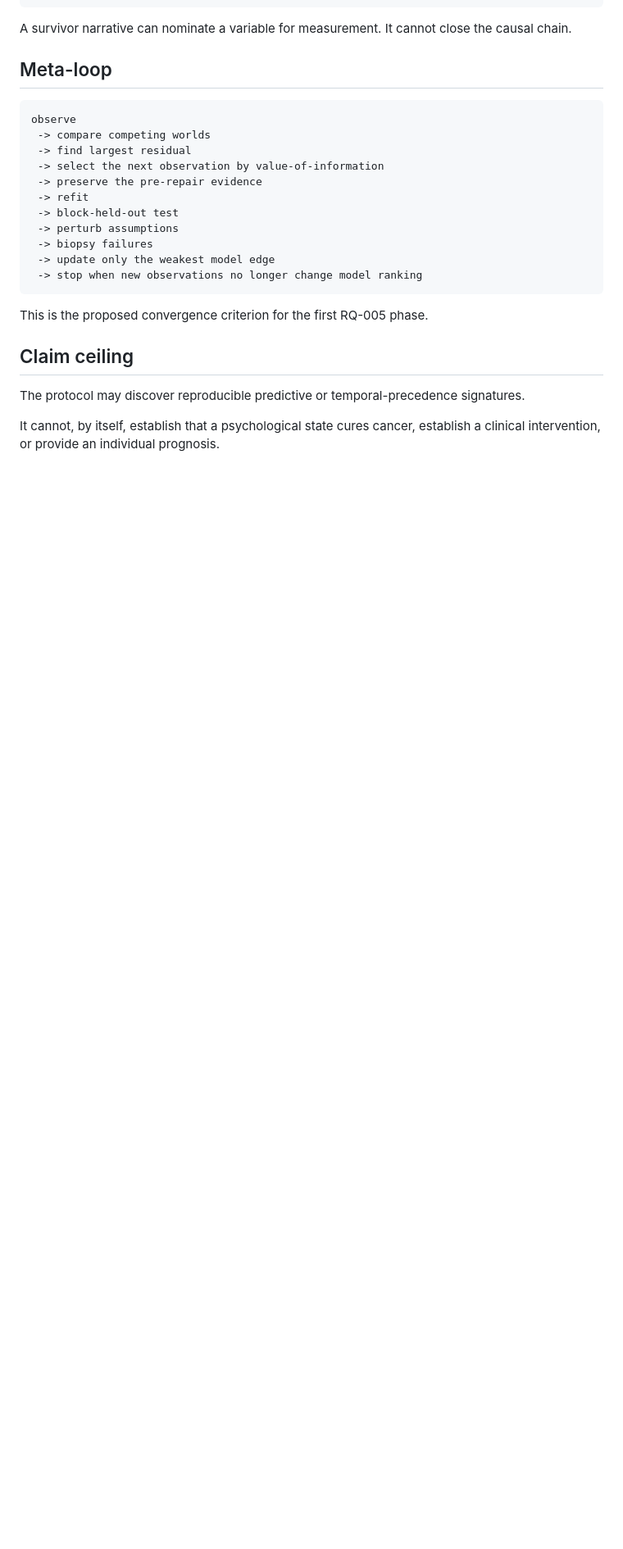
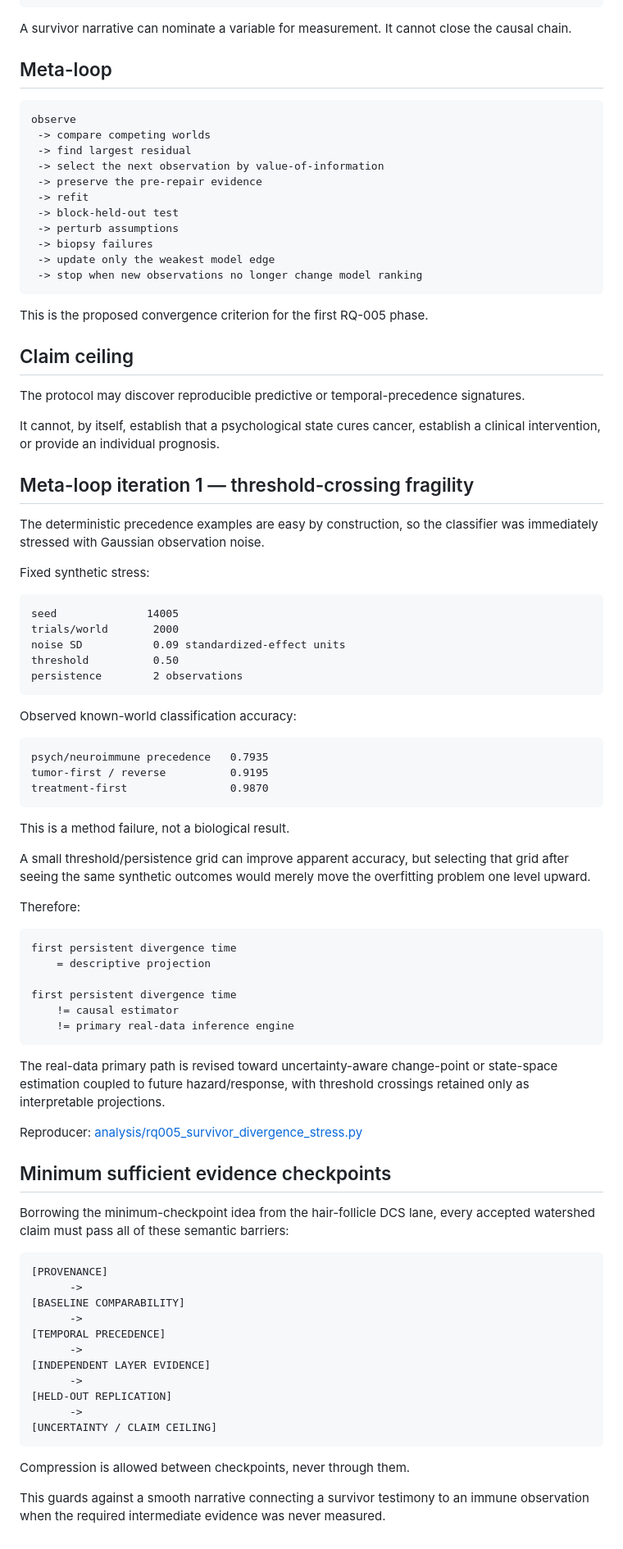
Before and after one commit to hopeless-t/dissociated-control-systems, a Markdown page: docs/RQ-005_SURVIVOR_DIVIDE.md, the part around the change. Shown at 82% size. GitHub-like rendering; blank space fills up the shorter version.

Commit message:
Red-team survivor divergence threshold inference

```diff
--- a/docs/RQ-005_SURVIVOR_DIVIDE.md
+++ b/docs/RQ-005_SURVIVOR_DIVIDE.md
@@ -299,3 +299,75 @@ signatures.
 
 It cannot, by itself, establish that a psychological state cures cancer,
 establish a clinical intervention, or provide an individual prognosis.
+
+
+## Meta-loop iteration 1 — threshold-crossing fragility
+
+The deterministic precedence examples are easy by construction, so the
+classifier was immediately stressed with Gaussian observation noise.
+
+Fixed synthetic stress:
+
+~~~text
+seed              14005
+trials/world       2000
+noise SD           0.09 standardized-effect units
+threshold          0.50
+persistence        2 observations
+~~~
+
+Observed known-world classification accuracy:
+
+~~~text
+psych/neuroimmune precedence   0.7935
+tumor-first / reverse          0.9195
+treatment-first                0.9870
+~~~
+
+This is a method failure, not a biological result.
+
+A small threshold/persistence grid can improve apparent accuracy, but selecting
+that grid after seeing the same synthetic outcomes would merely move the
+overfitting problem one level upward.
+
+Therefore:
+
+~~~text
+first persistent divergence time
+    = descriptive projection
+
+first persistent divergence time
+    != causal estimator
+    != primary real-data inference engine
+~~~
+
+The real-data primary path is revised toward uncertainty-aware change-point or
+state-space estimation coupled to future hazard/response, with threshold
+crossings retained only as interpretable projections.
+
+Reproducer:
+[analysis/rq005_survivor_divergence_stress.py](../analysis/rq005_survivor_divergence_stress.py)
+
+## Minimum sufficient evidence checkpoints
+
+Borrowing the minimum-checkpoint idea from the hair-follicle DCS lane, every
+accepted watershed claim must pass all of these semantic barriers:
+
+~~~text
+[PROVENANCE]
+      ->
+[BASELINE COMPARABILITY]
+      ->
+[TEMPORAL PRECEDENCE]
+      ->
+[INDEPENDENT LAYER EVIDENCE]
+      ->
+[HELD-OUT REPLICATION]
+      ->
+[UNCERTAINTY / CLAIM CEILING]
+~~~
+
+Compression is allowed between checkpoints, never through them.
+
+This guards against a smooth narrative connecting a survivor testimony to an
+immune observation when the required intermediate evidence was never measured.
```
